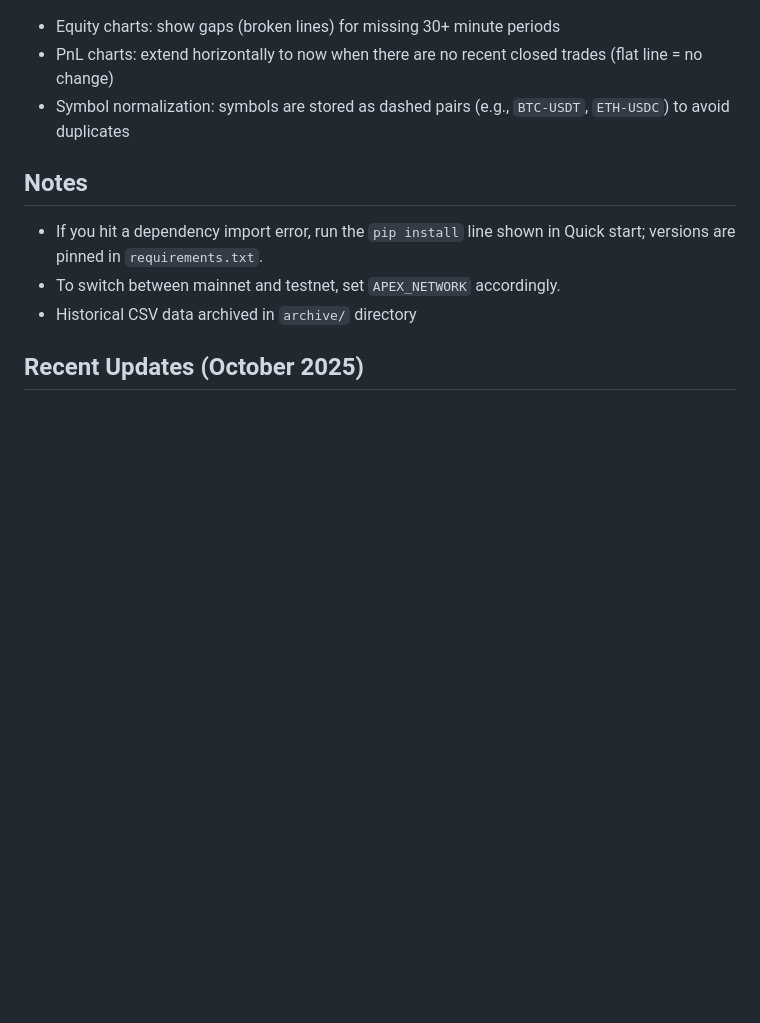
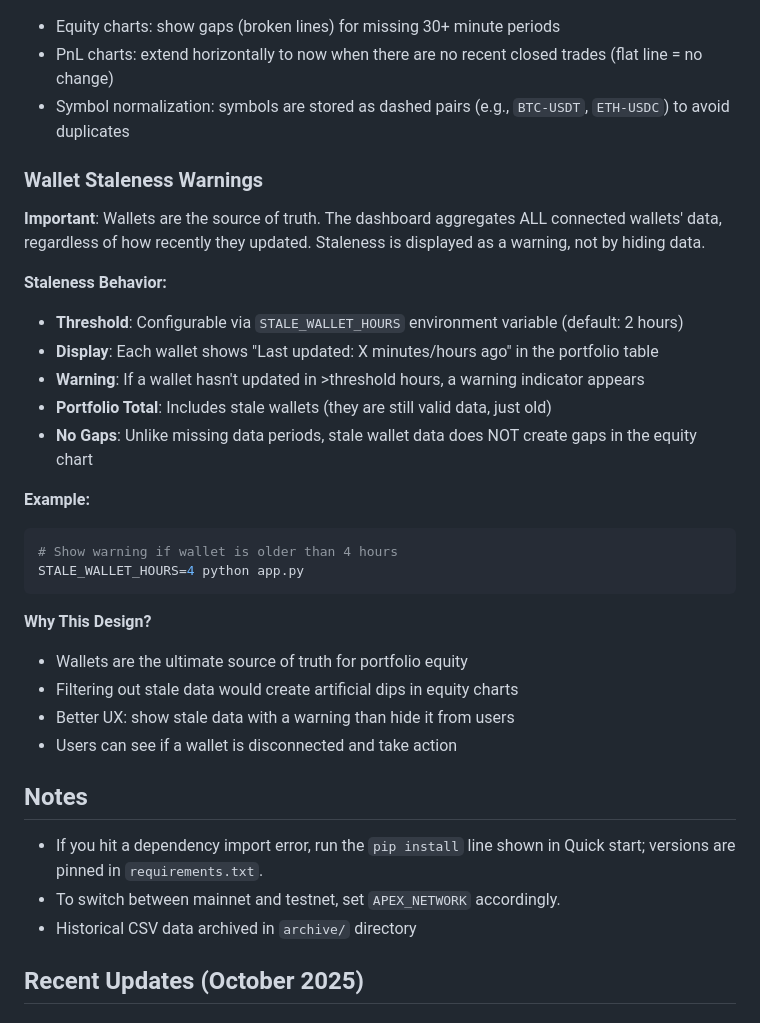
Before and after one commit to financetrader/tradeviewer-public, a Markdown page: README.md, the part around the change. Rendered like a GitHub page; blank space fills up the shorter version.

````diff
--- a/README.md
+++ b/README.md
@@ -287,6 +287,29 @@ python app.py
 - PnL charts: extend horizontally to now when there are no recent closed trades (flat line = no change)
 - Symbol normalization: symbols are stored as dashed pairs (e.g., `BTC-USDT`, `ETH-USDC`) to avoid duplicates
 
+### Wallet Staleness Warnings
+
+**Important**: Wallets are the source of truth. The dashboard aggregates ALL connected wallets' data, regardless of how recently they updated. Staleness is displayed as a warning, not by hiding data.
+
+**Staleness Behavior:**
+- **Threshold**: Configurable via `STALE_WALLET_HOURS` environment variable (default: 2 hours)
+- **Display**: Each wallet shows "Last updated: X minutes/hours ago" in the portfolio table
+- **Warning**: If a wallet hasn't updated in >threshold hours, a warning indicator appears
+- **Portfolio Total**: Includes stale wallets (they are still valid data, just old)
+- **No Gaps**: Unlike missing data periods, stale wallet data does NOT create gaps in the equity chart
+
+**Example:**
+```bash
+# Show warning if wallet is older than 4 hours
+STALE_WALLET_HOURS=4 python app.py
+```
+
+**Why This Design?**
+- Wallets are the ultimate source of truth for portfolio equity
+- Filtering out stale data would create artificial dips in equity charts
+- Better UX: show stale data with a warning than hide it from users
+- Users can see if a wallet is disconnected and take action
+
 ## Notes
 - If you hit a dependency import error, run the `pip install` line shown in Quick start; versions are pinned in `requirements.txt`.
 - To switch between mainnet and testnet, set `APEX_NETWORK` accordingly.
````
Also changed, not shown: docs/session-notes/2025-11-12-portfolio-equity-staleness-fix.md (added, +150 -0 lines).
